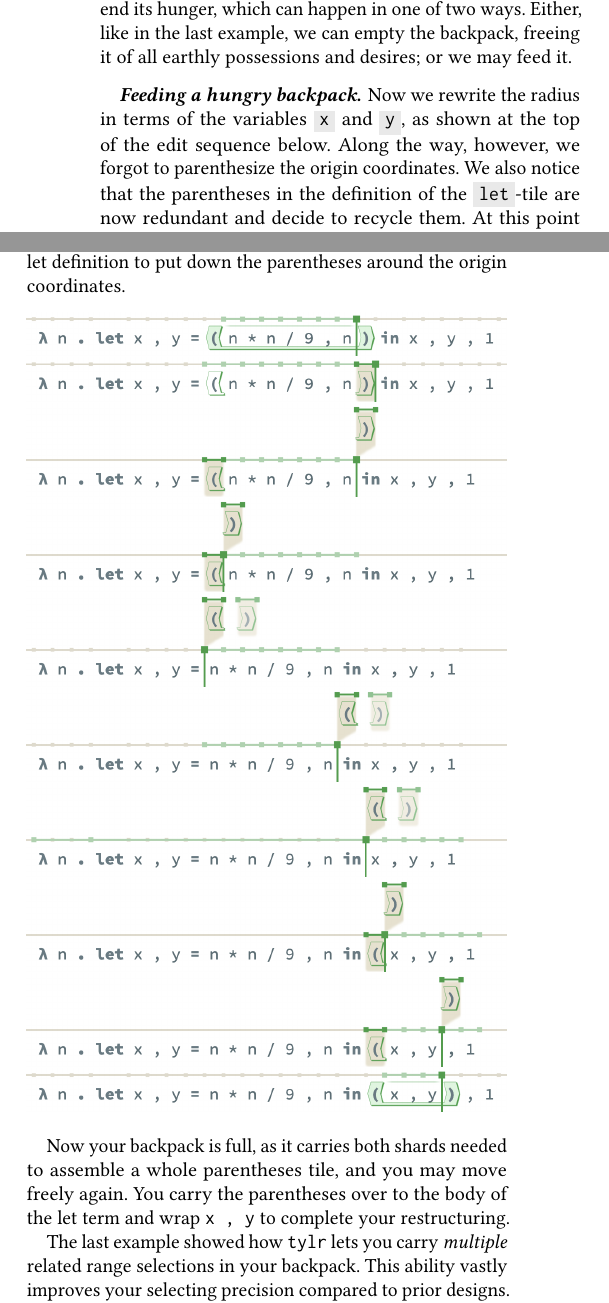
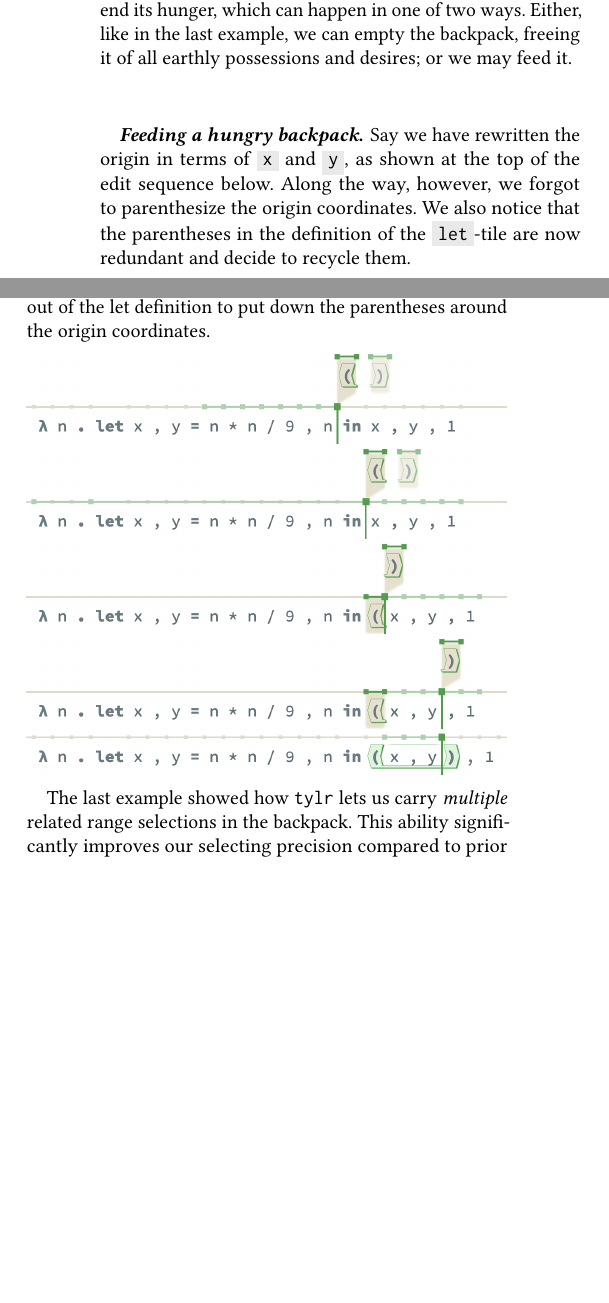
Before and after one commit to dm0n3y/prelim-paper, a LaTeX paper (prelim-paper.tex, which reads overview.tex): two parts of the columns of page 5 of 15, joined at a grey line, cut so that both start at the same text, the shorter picture padded with empty space. Compiled offline with pdfLaTeX.

Commit message:
fix some bugs in overview

```diff
--- a/overview.tex
+++ b/overview.tex
@@ -597,7 +597,7 @@ or we may feed it.
 % \end{itemize}
 
 \paragraph{Feeding a hungry backpack}
-Now we rewrite the radius in terms of the variables
+Say we have rewritten the origin in terms of
 \code{x} and \code{y}, as shown at the top of the
 edit sequence below.
 Along the way, however, we forgot to parenthesize
@@ -605,3 +605,4 @@ the origin coordinates.
 We also notice that the parentheses in the definition
 of the \code{let}-tile are now redundant and decide
 to recycle them.
+\begin{center}
@@ -621,12 +627,12 @@ to put down the parentheses around the origin coordinates.
 \begin{center}
-  \includegraphics[width=\columnwidth]{img/multi-restructure-0.png}
-  \includegraphics[width=\columnwidth]{img/multi-restructure-1.png}
-  \includegraphics[width=\columnwidth]{img/multi-restructure-2.png}
-  \includegraphics[width=\columnwidth]{img/multi-restructure-3.png}
-  \includegraphics[width=\columnwidth]{img/multi-restructure-4.png}
   \includegraphics[width=\columnwidth]{img/multi-restructure-5.png}
   \includegraphics[width=\columnwidth]{img/multi-restructure-6.png}
   \includegraphics[width=\columnwidth]{img/multi-restructure-7.png}
   \includegraphics[width=\columnwidth]{img/multi-restructure-8.png}
   \includegraphics[width=\columnwidth]{img/multi-restructure-9.png}
 \end{center}
+
+The last example showed how \tylr~ lets us carry \emph{multiple}
+related range selections in the backpack.
+This ability significantly improves our selecting precision
+compared to prior designs.
@@ -633,3 +643,7 @@ to put down the parentheses around the origin coordinates.
+elsewhere.
+
+% \note{add labels to edit states,
+% label sentences here}
 
 % Say you have filled the hole in Figure ?? with
 % the variables \texttt{x} and \texttt{y} you defined
@@ -660,14 +674,10 @@ to put down the parentheses around the origin coordinates.
 % down first the last picked up selection; we discuss
 % deviations
 
-Now your backpack is full, as it carries both shards
-needed to assemble a whole parentheses tile,
-and you may move freely again.
-You carry the parentheses over to the body of the
-let term and wrap \texttt{x , y} to complete your
-restructuring.
+% Now your backpack is full, as it carries both shards
+% needed to assemble a whole parentheses tile,
+% and you may move freely again.
+% You carry the parentheses over to the body of the
+% let term and wrap \texttt{x , y} to complete your
+% restructuring.
 
-The last example showed how \tylr~ lets you carry \emph{multiple}
-related range selections in your backpack.
-This ability vastly improves your selecting precision
-compared to prior designs.
@@ -678,4 +684,3 @@ complete subtrees, \tylr~ lets you cut out individual
-elsewhere.
 % \note{either remove this or rewrite when it's more as
 % an emergent phenomenon}
 
```
Also changed, not shown: terms-vs-tiles.tex (+1 -1 lines), overview.tex (23 more changed lines).
